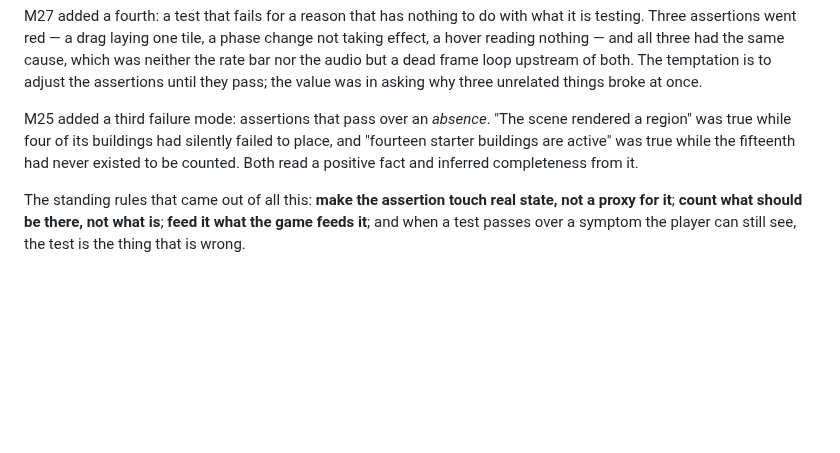
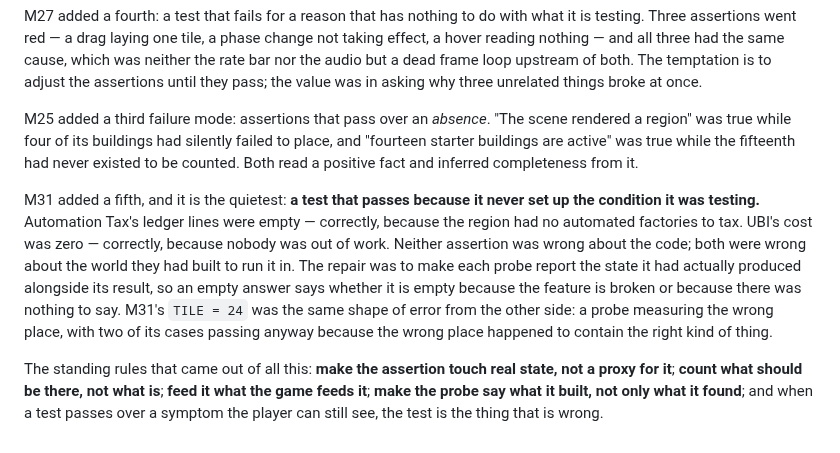
Before and after one commit to khoix/The-Optimization-Problem, a Markdown page: RELEASE_NOTES.md, the part around one of its changes. Drawn GitHub-style; blank space fills up the shorter version.

Commit message:
Release notes: M31
Co-Authored-By: Claude Opus 5 <noreply@anthropic.com>
Claude-Session: https://claude.ai/code/session_018FK8LuLprPdTGKHvFu7W28

```diff
--- a/RELEASE_NOTES.md
+++ b/RELEASE_NOTES.md
@@ -960,7 +1045,19 @@ silently failed to place, and "fourteen starter buildings are active" was true w
 the fifteenth had never existed to be counted. Both read a positive fact and inferred
 completeness from it.
 
+M31 added a fifth, and it is the quietest: **a test that passes because it never set up
+the condition it was testing.** Automation Tax's ledger lines were empty — correctly,
+because the region had no automated factories to tax. UBI's cost was zero — correctly,
+because nobody was out of work. Neither assertion was wrong about the code; both were
+wrong about the world they had built to run it in. The repair was to make each probe
+report the state it had actually produced alongside its result, so an empty answer says
+whether it is empty because the feature is broken or because there was nothing to say.
+M31's `TILE = 24` was the same shape of error from the other side: a probe measuring the
+wrong place, with two of its cases passing anyway because the wrong place happened to
+contain the right kind of thing.
+
 The standing rules that came out of all this: **make the assertion touch real state,
 not a proxy for it**; **count what should be there, not what is**; **feed it what the
-game feeds it**; and when a test passes over a symptom the player can still see, the
-test is the thing that is wrong.
+game feeds it**; **make the probe say what it built, not only what it found**; and when
+a test passes over a symptom the player can still see, the test is the thing that is
+wrong.
```
Also changed, not shown: other parts of RELEASE_NOTES.md (+85 -0 lines).
